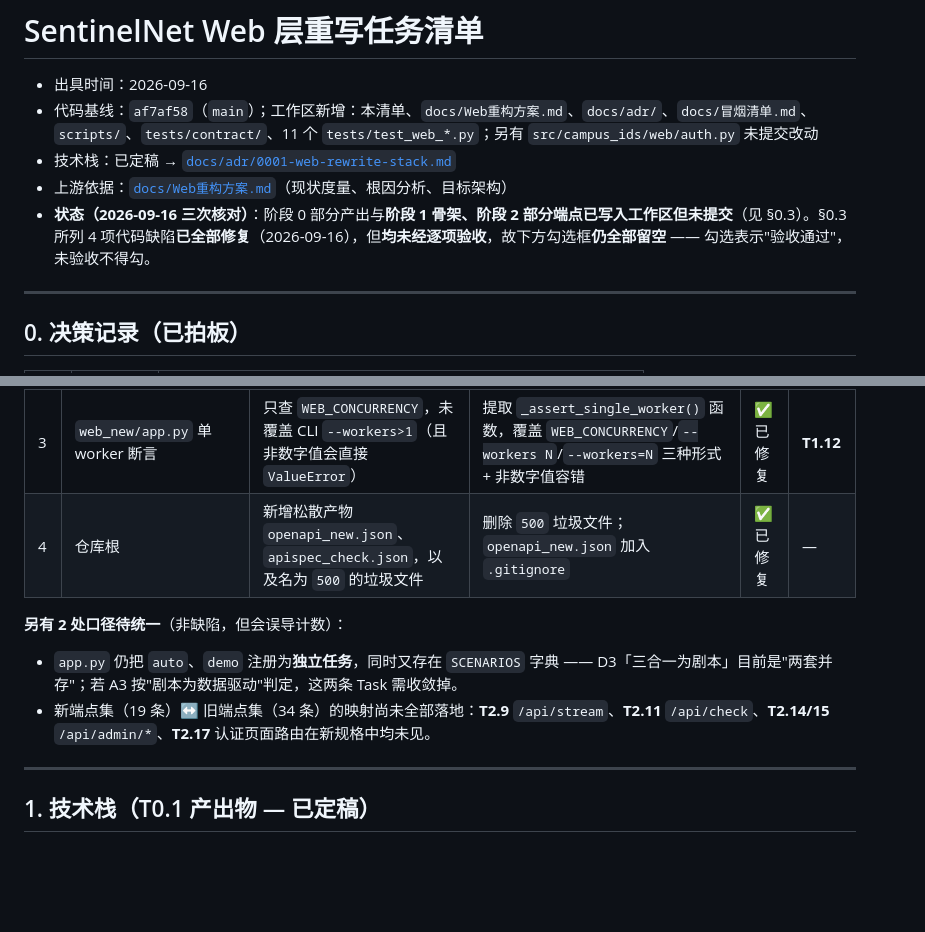
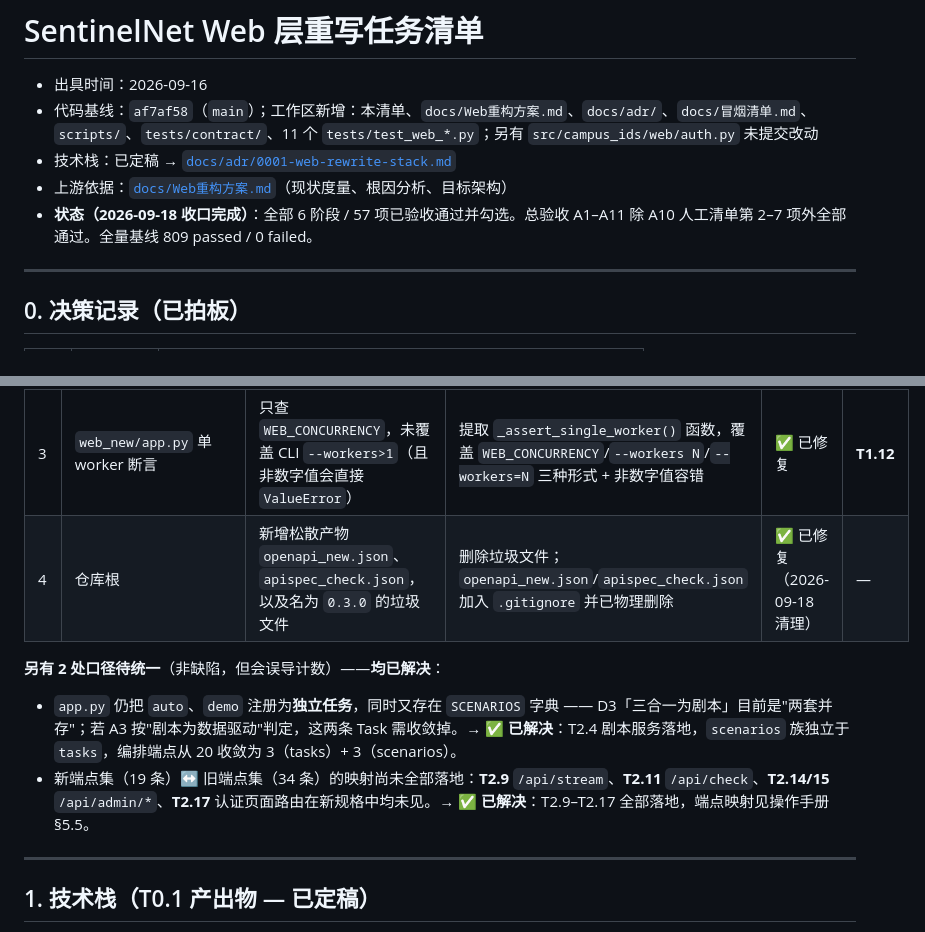
Before and after one commit to zhangqilong054/SentinelNet, a Markdown page: docs/Web重写任务清单.md, 2 parts joined by grey strips. Rendered like a GitHub page; blank space fills up the shorter version.

Commit message:
docs: 同步 Web 重写收口勾选（T2.19/T3.11/T4.5/T5.4）
上一轮收口（9fc332c）的文档侧落账此前未提交，本轮补上：
- 任务清单：状态改为「57 项已验收通过」，§0.3 缺陷 4 与 2 处口径注记补记结论
- 完成情况总览：阶段 2/3/4/5 判定由 🟡/⚠️ 收敛为 ✅

```diff
--- a/docs/Web重写任务清单.md
+++ b/docs/Web重写任务清单.md
@@ -4,7 +4,7 @@
 - 代码基线：`af7af58`（`main`）；工作区新增：本清单、`docs/Web重构方案.md`、`docs/adr/`、`docs/冒烟清单.md`、`scripts/`、`tests/contract/`、11 个 `tests/test_web_*.py`；另有 `src/campus_ids/web/auth.py` 未提交改动
 - 技术栈：已定稿 → [`docs/adr/0001-web-rewrite-stack.md`](adr/0001-web-rewrite-stack.md)
 - 上游依据：[`docs/Web重构方案.md`](Web重构方案.md)（现状度量、根因分析、目标架构）
-- **状态（2026-09-16 三次核对）**：阶段 0 部分产出与**阶段 1 骨架、阶段 2 部分端点已写入工作区但未提交**（见 §0.3）。§0.3 所列 4 项代码缺陷**已全部修复**（2026-09-16），但**均未经逐项验收**，故下方勾选框**仍全部留空** —— 勾选表示"验收通过"，未验收不得勾。
+- **状态（2026-09-18 收口完成）**：全部 6 阶段 / 57 项已验收通过并勾选。总验收 A1–A11 除 A10 人工清单第 2–7 项外全部通过。全量基线 809 passed / 0 failed。
 
 ---
 
@@ -61,12 +61,12 @@
 | 1 | `runtime/tasks.py` `_start_watchdog()` | 定义但全项目从未被调用；且看门狗比的是 `task.default_duration` 而非本次 `start(duration=...)` 的传入值 | `start()` 中限时任务启动后显式调用 `_start_watchdog()`；`TaskHandle` 增加 `actual_duration` 字段，看门狗改用 `handle.actual_duration` | ✅ 已修复 | **T1.4** |
 | 2 | `web_new/security.py` §write_policy | docstring 声明"认证 + CSRF + **限流**"，但 `web_new/` 全目录无 `@limiter.limit`；实测 80 连发无 429 | `limiter` 从 `app.py` 迁至 `security.py` 统一导出；8 个写端点全部添加 `@limiter.limit("30/minute")` | ✅ 已修复 | **T1.7** |
 | 3 | `web_new/app.py` 单 worker 断言 | 只查 `WEB_CONCURRENCY`，未覆盖 CLI `--workers>1`（且非数字值会直接 `ValueError`） | 提取 `_assert_single_worker()` 函数，覆盖 `WEB_CONCURRENCY`/`--workers N`/`--workers=N` 三种形式 + 非数字值容错 | ✅ 已修复 | **T1.12** |
-| 4 | 仓库根 | 新增松散产物 `openapi_new.json`、`apispec_check.json`，以及名为 `500` 的垃圾文件 | 删除 `500` 垃圾文件；`openapi_new.json` 加入 `.gitignore` | ✅ 已修复 | — |
+| 4 | 仓库根 | 新增松散产物 `openapi_new.json`、`apispec_check.json`，以及名为 `0.3.0` 的垃圾文件 | 删除垃圾文件；`openapi_new.json`/`apispec_check.json` 加入 `.gitignore` 并已物理删除 | ✅ 已修复（2026-09-18 清理） | — |
 
-**另有 2 处口径待统一**（非缺陷，但会误导计数）：
+**另有 2 处口径待统一**（非缺陷，但会误导计数）——**均已解决**：
 
-- `app.py` 仍把 `auto`、`demo` 注册为**独立任务**，同时又存在 `SCENARIOS` 字典 —— D3「三合一为剧本」目前是"两套并存"；若 A3 按"剧本为数据驱动"判定，这两条 Task 需收敛掉。
-- 新端点集（19 条）↔ 旧端点集（34 条）的映射尚未全部落地：**T2.9** `/api/stream`、**T2.11** `/api/check`、**T2.14/15** `/api/admin/*`、**T2.17** 认证页面路由在新规格中均未见。
+- `app.py` 仍把 `auto`、`demo` 注册为**独立任务**，同时又存在 `SCENARIOS` 字典 —— D3「三合一为剧本」目前是"两套并存"；若 A3 按"剧本为数据驱动"判定，这两条 Task 需收敛掉。→ ✅ **已解决**：T2.4 剧本服务落地，`scenarios` 族独立于 `tasks`，编排端点从 20 收敛为 3（tasks）+ 3（scenarios）。
+- 新端点集（19 条）↔ 旧端点集（34 条）的映射尚未全部落地：**T2.9** `/api/stream`、**T2.11** `/api/check`、**T2.14/15** `/api/admin/*`、**T2.17** 认证页面路由在新规格中均未见。→ ✅ **已解决**：T2.9–T2.17 全部落地，端点映射见操作手册 §5.5。
 
 ---
 
```
Also changed, not shown: docs/Web重写完成情况总览-2026-09-18.md (+6 -6 lines).
